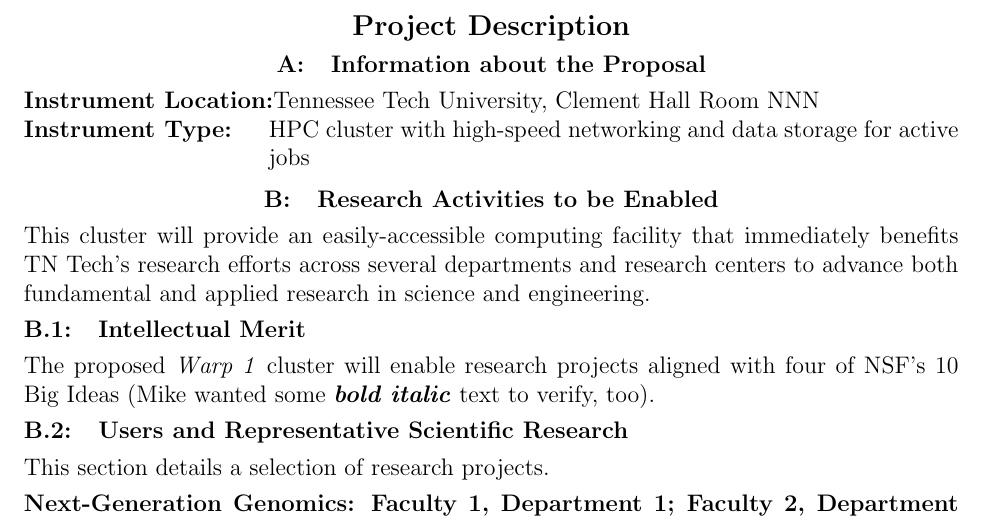
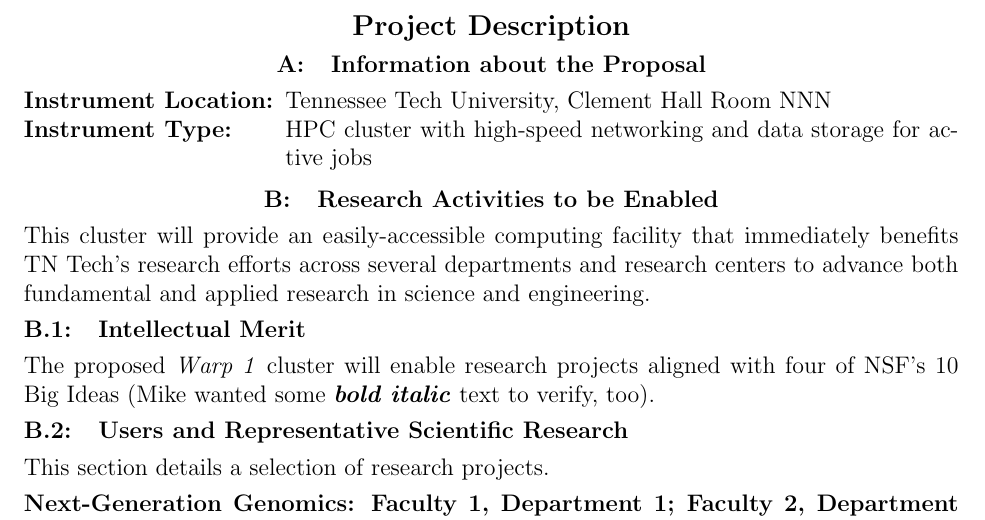
Before and after one commit to mikerenfro/nsf-proposal, a LaTeX document (nsf-demo.tex, which reads nsf-demo-content.tex): part of page 2 of 4, cut so that both start at the same text. Compiled offline with pdfLaTeX.

Commit message:
set description list label width dynamically

```diff
--- a/nsf-demo-content.tex
+++ b/nsf-demo-content.tex
@@ -47,7 +48,7 @@
 
 \section{Information about the Proposal}
 
-\begin{description}[labelwidth=1.7in,leftmargin=\labelwidth,labelsep=0pt]
+\begin{description}[labelwidth={\widthof{\textbf{Instrument Location: }}},leftmargin=\labelwidth,labelsep=0pt]
 \item[Instrument Location:] Tennessee Tech University, Clement Hall Room NNN
 \item[Instrument Type:] HPC cluster with high-speed networking and data storage for active jobs
 \end{description}
```
Also changed, not shown: nsf-demo-content.tex (1 more changed lines).
